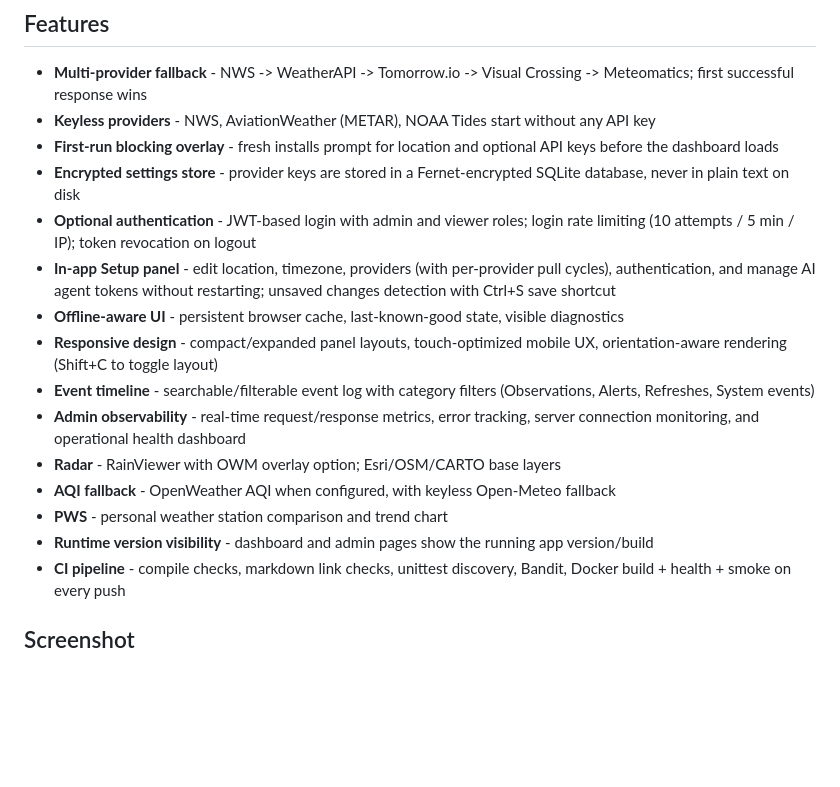
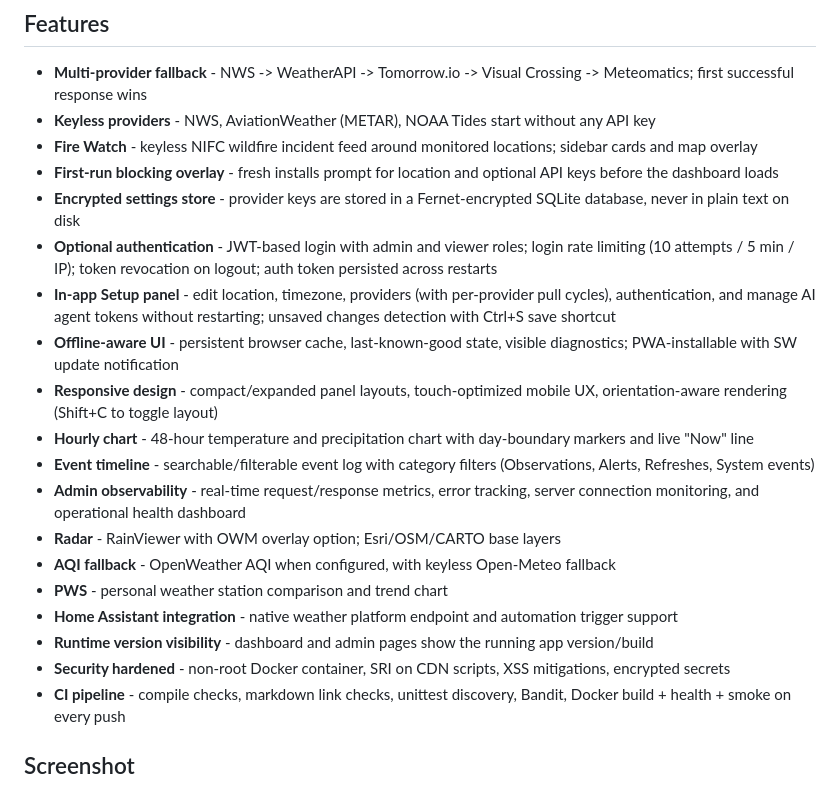
Before and after one commit to thezolon/OkoNebo, a Markdown page: README.md, the part around the change. GitHub-like rendering; blank space fills up the shorter version.

```diff
--- a/README.md
+++ b/README.md
@@ -14,18 +14,22 @@ This project is also a personal demonstration of AI-assisted software developmen
 
 - **Multi-provider fallback** - NWS -> WeatherAPI -> Tomorrow.io -> Visual Crossing -> Meteomatics; first successful response wins
 - **Keyless providers** - NWS, AviationWeather (METAR), NOAA Tides start without any API key
+- **Fire Watch** - keyless NIFC wildfire incident feed around monitored locations; sidebar cards and map overlay
 - **First-run blocking overlay** - fresh installs prompt for location and optional API keys before the dashboard loads
 - **Encrypted settings store** - provider keys are stored in a Fernet-encrypted SQLite database, never in plain text on disk
-- **Optional authentication** - JWT-based login with admin and viewer roles; login rate limiting (10 attempts / 5 min / IP); token revocation on logout
+- **Optional authentication** - JWT-based login with admin and viewer roles; login rate limiting (10 attempts / 5 min / IP); token revocation on logout; auth token persisted across restarts
 - **In-app Setup panel** - edit location, timezone, providers (with per-provider pull cycles), authentication, and manage AI agent tokens without restarting; unsaved changes detection with Ctrl+S save shortcut
-- **Offline-aware UI** - persistent browser cache, last-known-good state, visible diagnostics
+- **Offline-aware UI** - persistent browser cache, last-known-good state, visible diagnostics; PWA-installable with SW update notification
 - **Responsive design** - compact/expanded panel layouts, touch-optimized mobile UX, orientation-aware rendering (Shift+C to toggle layout)
+- **Hourly chart** - 48-hour temperature and precipitation chart with day-boundary markers and live "Now" line
 - **Event timeline** - searchable/filterable event log with category filters (Observations, Alerts, Refreshes, System events)
 - **Admin observability** - real-time request/response metrics, error tracking, server connection monitoring, and operational health dashboard
 - **Radar** - RainViewer with OWM overlay option; Esri/OSM/CARTO base layers
 - **AQI fallback** - OpenWeather AQI when configured, with keyless Open-Meteo fallback
 - **PWS** - personal weather station comparison and trend chart
+- **Home Assistant integration** - native weather platform endpoint and automation trigger support
 - **Runtime version visibility** - dashboard and admin pages show the running app version/build
+- **Security hardened** - non-root Docker container, SRI on CDN scripts, XSS mitigations, encrypted secrets
 - **CI pipeline** - compile checks, markdown link checks, unittest discovery, Bandit, Docker build + health + smoke on every push
 
 ## Screenshot
```
Also changed, not shown: RELEASE_NOTES_v1.4.0.md (added, +83 -0 lines).
